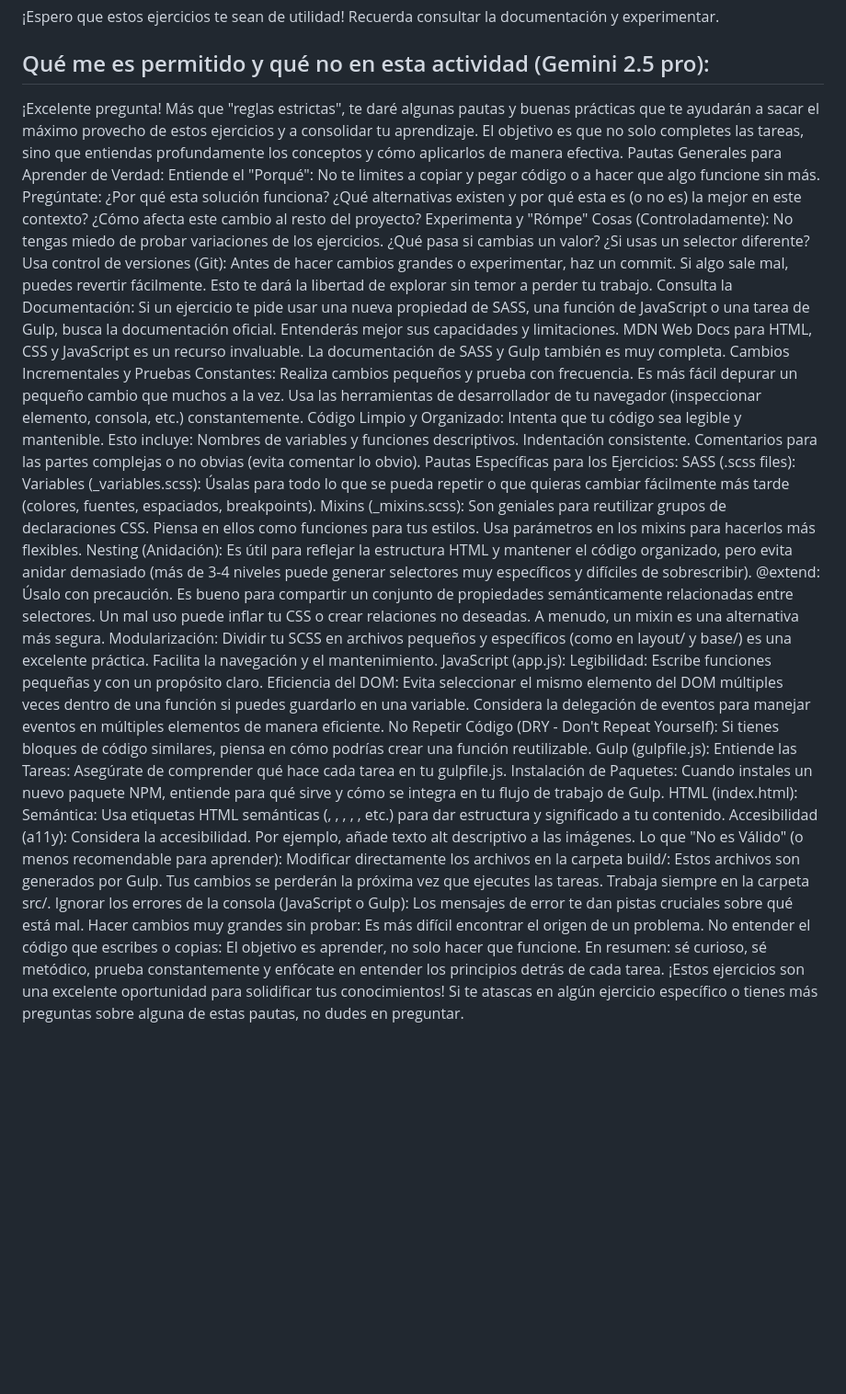
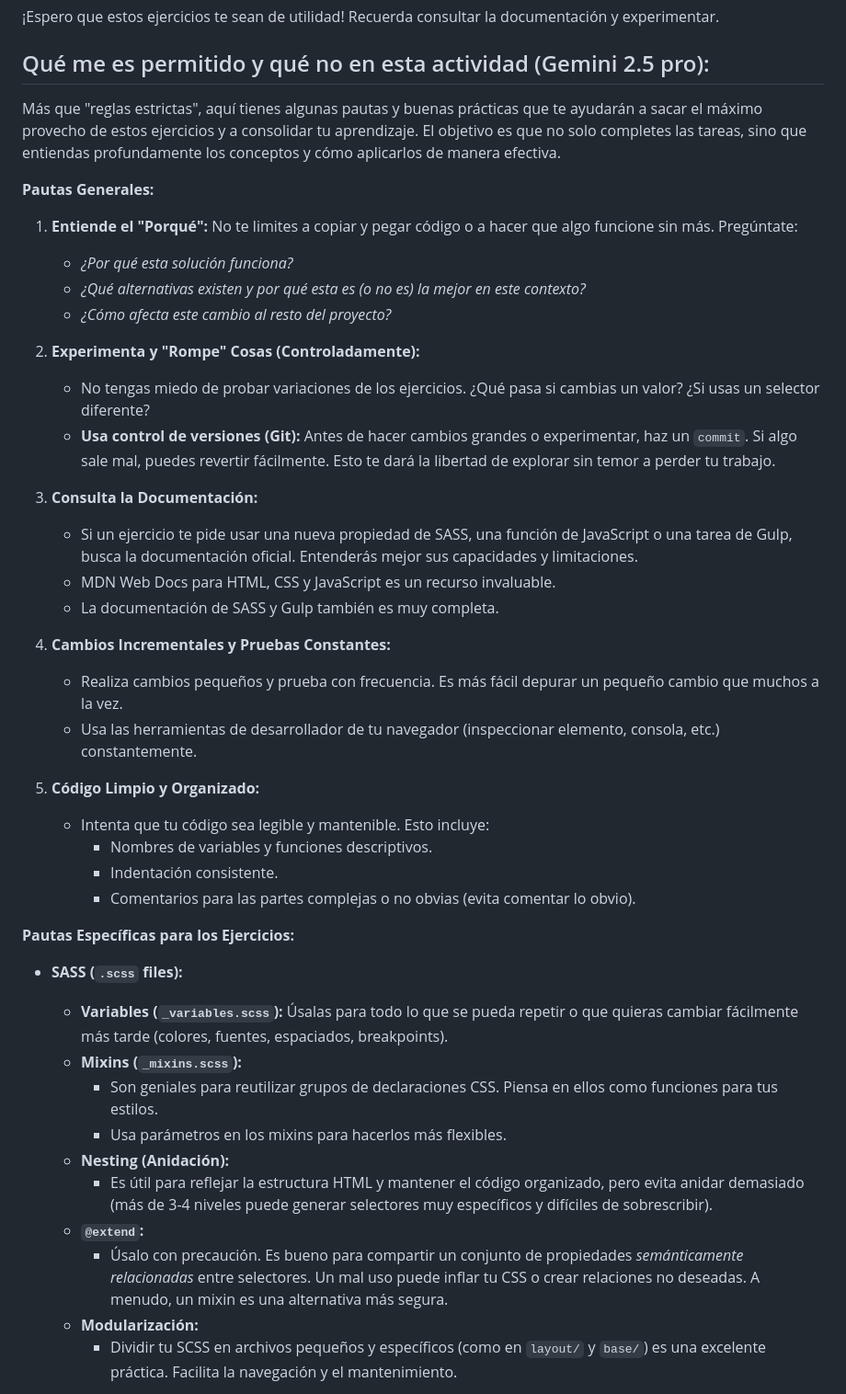
Before and after one commit to Leixhik/festival_de_musica_SASS, a Markdown page: ejercicios.md, the part around one of its changes. Shown at 92% size. Rendered like a GitHub page; blank space fills up the shorter version.

Commit message:
modificación de reglas de gemini en el ejercicios.md

```diff
--- a/ejercicios.md
+++ b/ejercicios.md
@@ -67,55 +67,46 @@ Aquí tienes una lista de ejercicios diseñados para ayudarte a practicar tus co
 ¡Espero que estos ejercicios te sean de utilidad! Recuerda consultar la documentación y experimentar.
 
 ## Qué me es permitido y qué no en esta actividad (Gemini 2.5 pro):
-¡Excelente pregunta! Más que "reglas estrictas", te daré algunas pautas y buenas prácticas que te ayudarán a sacar el máximo provecho de estos ejercicios y a consolidar tu aprendizaje. El objetivo es que no solo completes las tareas, sino que entiendas profundamente los conceptos y cómo aplicarlos de manera efectiva.
-Pautas Generales para Aprender de Verdad:
-Entiende el "Porqué": No te limites a copiar y pegar código o a hacer que algo funcione sin más. Pregúntate:
-¿Por qué esta solución funciona?
-¿Qué alternativas existen y por qué esta es (o no es) la mejor en este contexto?
-¿Cómo afecta este cambio al resto del proyecto?
-Experimenta y "Rómpe" Cosas (Controladamente):
-No tengas miedo de probar variaciones de los ejercicios. ¿Qué pasa si cambias un valor? ¿Si usas un selector diferente?
-Usa control de versiones (Git): Antes de hacer cambios grandes o experimentar, haz un commit. Si algo sale mal, puedes revertir fácilmente. Esto te dará la libertad de explorar sin temor a perder tu trabajo.
-Consulta la Documentación:
-Si un ejercicio te pide usar una nueva propiedad de SASS, una función de JavaScript o una tarea de Gulp, busca la documentación oficial. Entenderás mejor sus capacidades y limitaciones.
-MDN Web Docs para HTML, CSS y JavaScript es un recurso invaluable.
-La documentación de SASS y Gulp también es muy completa.
-Cambios Incrementales y Pruebas Constantes:
-Realiza cambios pequeños y prueba con frecuencia. Es más fácil depurar un pequeño cambio que muchos a la vez.
-Usa las herramientas de desarrollador de tu navegador (inspeccionar elemento, consola, etc.) constantemente.
-Código Limpio y Organizado:
-Intenta que tu código sea legible y mantenible. Esto incluye:
-Nombres de variables y funciones descriptivos.
-Indentación consistente.
-Comentarios para las partes complejas o no obvias (evita comentar lo obvio).
-Pautas Específicas para los Ejercicios:
-SASS (.scss files):
-Variables (_variables.scss): Úsalas para todo lo que se pueda repetir o que quieras cambiar fácilmente más tarde (colores, fuentes, espaciados, breakpoints).
-Mixins (_mixins.scss):
-Son geniales para reutilizar grupos de declaraciones CSS. Piensa en ellos como funciones para tus estilos.
-Usa parámetros en los mixins para hacerlos más flexibles.
-Nesting (Anidación):
-Es útil para reflejar la estructura HTML y mantener el código organizado, pero evita anidar demasiado (más de 3-4 niveles puede generar selectores muy específicos y difíciles de sobrescribir).
-@extend:
-Úsalo con precaución. Es bueno para compartir un conjunto de propiedades semánticamente relacionadas entre selectores. Un mal uso puede inflar tu CSS o crear relaciones no deseadas. A menudo, un mixin es una alternativa más segura.
-Modularización:
-Dividir tu SCSS en archivos pequeños y específicos (como en layout/ y base/) es una excelente práctica. Facilita la navegación y el mantenimiento.
-JavaScript (app.js):
-Legibilidad: Escribe funciones pequeñas y con un propósito claro.
-Eficiencia del DOM:
-Evita seleccionar el mismo elemento del DOM múltiples veces dentro de una función si puedes guardarlo en una variable.
-Considera la delegación de eventos para manejar eventos en múltiples elementos de manera eficiente.
-No Repetir Código (DRY - Don't Repeat Yourself): Si tienes bloques de código similares, piensa en cómo podrías crear una función reutilizable.
-Gulp (gulpfile.js):
-Entiende las Tareas: Asegúrate de comprender qué hace cada tarea en tu gulpfile.js.
-Instalación de Paquetes: Cuando instales un nuevo paquete NPM, entiende para qué sirve y cómo se integra en tu flujo de trabajo de Gulp.
-HTML (index.html):
-Semántica: Usa etiquetas HTML semánticas (<header>, <footer>, <nav>, <article>, <section>, etc.) para dar estructura y significado a tu contenido.
-Accesibilidad (a11y): Considera la accesibilidad. Por ejemplo, añade texto alt descriptivo a las imágenes.
-Lo que "No es Válido" (o menos recomendable para aprender):
-Modificar directamente los archivos en la carpeta build/: Estos archivos son generados por Gulp. Tus cambios se perderán la próxima vez que ejecutes las tareas. Trabaja siempre en la carpeta src/.
-Ignorar los errores de la consola (JavaScript o Gulp): Los mensajes de error te dan pistas cruciales sobre qué está mal.
-Hacer cambios muy grandes sin probar: Es más difícil encontrar el origen de un problema.
-No entender el código que escribes o copias: El objetivo es aprender, no solo hacer que funcione.
-En resumen: sé curioso, sé metódico, prueba constantemente y enfócate en entender los principios detrás de cada tarea. ¡Estos ejercicios son una excelente oportunidad para solidificar tus conocimientos!
-Si te atascas en algún ejercicio específico o tienes más preguntas sobre alguna de estas pautas, no dudes en preguntar.
+
+Más que "reglas estrictas", aquí tienes algunas pautas y buenas prácticas que te ayudarán a sacar el máximo provecho de estos ejercicios y a consolidar tu aprendizaje. El objetivo es que no solo completes las tareas, sino que entiendas profundamente los conceptos y cómo aplicarlos de manera efectiva.
+
+**Pautas Generales:**
+
+1.  **Entiende el "Porqué":** No te limites a copiar y pegar código o a hacer que algo funcione sin más. Pregúntate:
+    *   *¿Por qué esta solución funciona?*
+    *   *¿Qué alternativas existen y por qué esta es (o no es) la mejor en este contexto?*
+    *   *¿Cómo afecta este cambio al resto del proyecto?*
+
+2.  **Experimenta y "Rompe" Cosas (Controladamente):**
+    *   No tengas miedo de probar variaciones de los ejercicios. ¿Qué pasa si cambias un valor? ¿Si usas un selector diferente?
+    *   **Usa control de versiones (Git):** Antes de hacer cambios grandes o experimentar, haz un `commit`. Si algo sale mal, puedes revertir fácilmente. Esto te dará la libertad de explorar sin temor a perder tu trabajo.
+
+3.  **Consulta la Documentación:**
+    *   Si un ejercicio te pide usar una nueva propiedad de SASS, una función de JavaScript o una tarea de Gulp, busca la documentación oficial. Entenderás mejor sus capacidades y limitaciones.
+    *   MDN Web Docs para HTML, CSS y JavaScript es un recurso invaluable.
+    *   La documentación de SASS y Gulp también es muy completa.
+
+4.  **Cambios Incrementales y Pruebas Constantes:**
+    *   Realiza cambios pequeños y prueba con frecuencia. Es más fácil depurar un pequeño cambio que muchos a la vez.
+    *   Usa las herramientas de desarrollador de tu navegador (inspeccionar elemento, consola, etc.) constantemente.
+
+5.  **Código Limpio y Organizado:**
+    *   Intenta que tu código sea legible y mantenible. Esto incluye:
+        *   Nombres de variables y funciones descriptivos.
+        *   Indentación consistente.
+        *   Comentarios para las partes complejas o no obvias (evita comentar lo obvio).
+
+**Pautas Específicas para los Ejercicios:**
+
+*   **SASS (`.scss` files):**
+    *   **Variables (`_variables.scss`):** Úsalas para todo lo que se pueda repetir o que quieras cambiar fácilmente más tarde (colores, fuentes, espaciados, breakpoints).
+    *   **Mixins (`_mixins.scss`):**
+        *   Son geniales para reutilizar grupos de declaraciones CSS. Piensa en ellos como funciones para tus estilos.
+        *   Usa parámetros en los mixins para hacerlos más flexibles.
+    *   **Nesting (Anidación):**
+        *   Es útil para reflejar la estructura HTML y mantener el código organizado, pero evita anidar demasiado (más de 3-4 niveles puede generar selectores muy específicos y difíciles de sobrescribir).
+    *   **`@extend`:**
+        *   Úsalo con precaución. Es bueno para compartir un conjunto de propiedades *semánticamente relacionadas* entre selectores. Un mal uso puede inflar tu CSS o crear relaciones no deseadas. A menudo, un mixin es una alternativa más segura.
+    *   **Modularización:**
+        *   Dividir tu SCSS en archivos pequeños y específicos (como en `layout/` y `base/`) es una excelente práctica. Facilita la navegación y el mantenimiento.
+
```
Also changed, not shown: other parts of ejercicios.md (+23 -0 lines).
